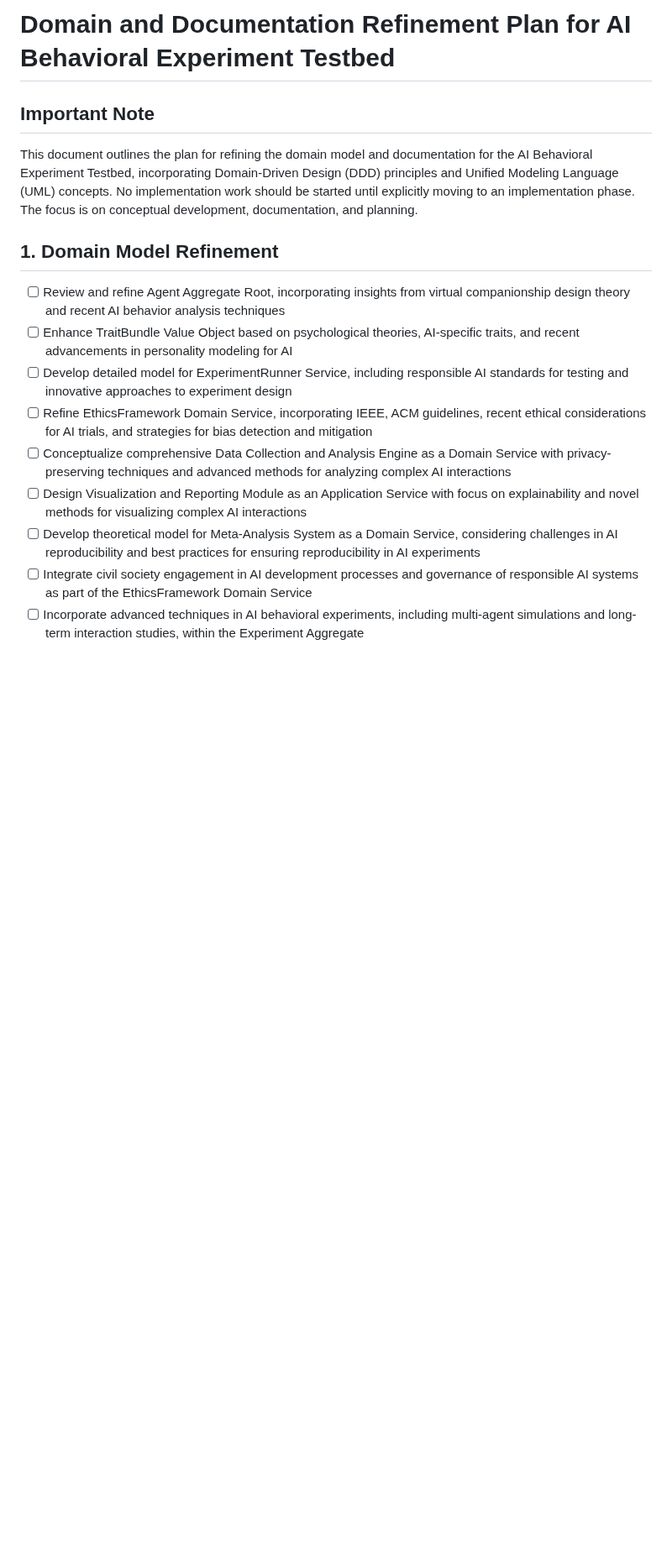
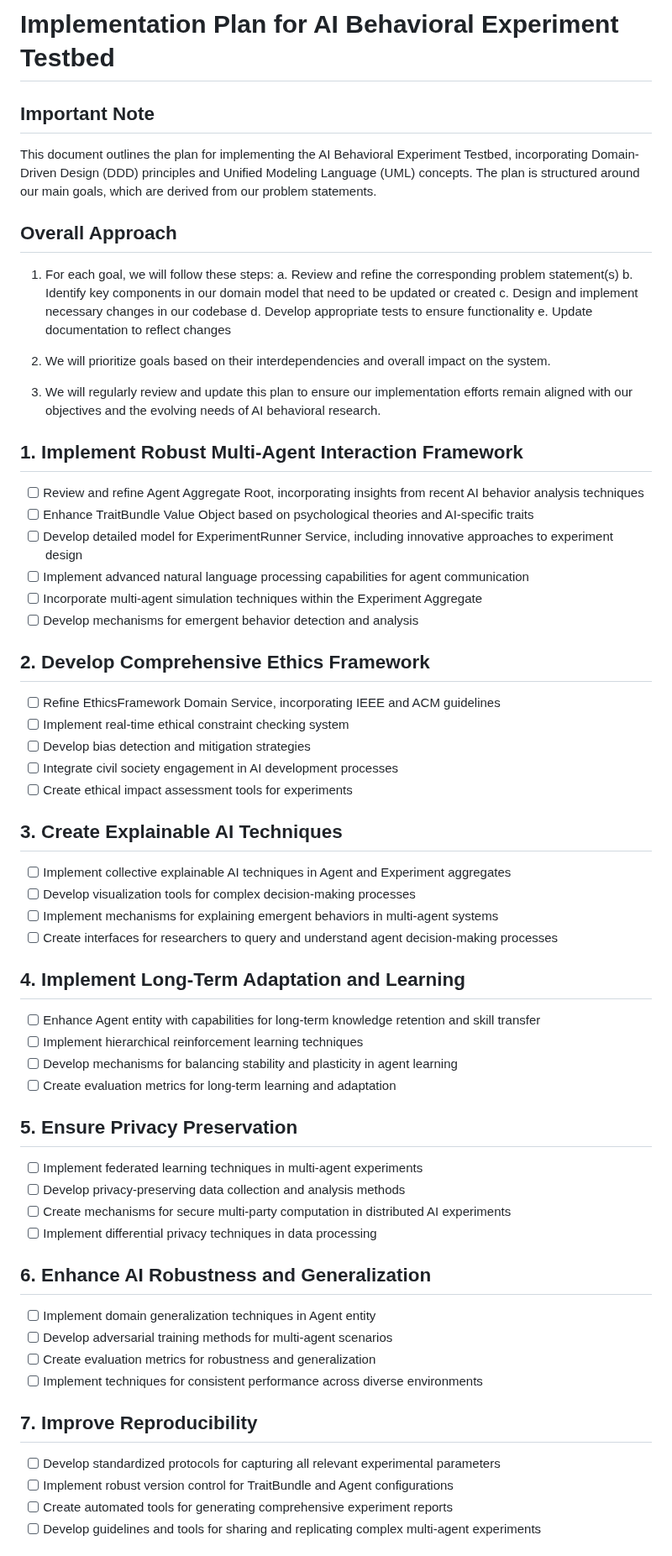
Before and after one commit to ryanklee/think-taink, a Markdown page: docs/implementation_plan.md, the part around one of its changes. Shown at 84% size. GitHub-like rendering; blank space fills up the shorter version.

Commit message:
feat: Establish project objectives and implementation plan for AI Behavioral Experiment Testbed

```diff
--- a/docs/implementation_plan.md
+++ b/docs/implementation_plan.md
@@ -1,15 +1,62 @@
-# Domain and Documentation Refinement Plan for AI Behavioral Experiment Testbed
+# Implementation Plan for AI Behavioral Experiment Testbed
 
 ## Important Note
-This document outlines the plan for refining the domain model and documentation for the AI Behavioral Experiment Testbed, incorporating Domain-Driven Design (DDD) principles and Unified Modeling Language (UML) concepts. No implementation work should be started until explicitly moving to an implementation phase. The focus is on conceptual development, documentation, and planning.
+This document outlines the plan for implementing the AI Behavioral Experiment Testbed, incorporating Domain-Driven Design (DDD) principles and Unified Modeling Language (UML) concepts. The plan is structured around our main goals, which are derived from our problem statements.
 
-## 1. Domain Model Refinement
-- [ ] Review and refine Agent Aggregate Root, incorporating insights from virtual companionship design theory and recent AI behavior analysis techniques
-- [ ] Enhance TraitBundle Value Object based on psychological theories, AI-specific traits, and recent advancements in personality modeling for AI
-- [ ] Develop detailed model for ExperimentRunner Service, including responsible AI standards for testing and innovative approaches to experiment design
-- [ ] Refine EthicsFramework Domain Service, incorporating IEEE, ACM guidelines, recent ethical considerations for AI trials, and strategies for bias detection and mitigation
-- [ ] Conceptualize comprehensive Data Collection and Analysis Engine as a Domain Service with privacy-preserving techniques and advanced methods for analyzing complex AI interactions
-- [ ] Design Visualization and Reporting Module as an Application Service with focus on explainability and novel methods for visualizing complex AI interactions
-- [ ] Develop theoretical model for Meta-Analysis System as a Domain Service, considering challenges in AI reproducibility and best practices for ensuring reproducibility in AI experiments
-- [ ] Integrate civil society engagement in AI development processes and governance of responsible AI systems as part of the EthicsFramework Domain Service
-- [ ] Incorporate advanced techniques in AI behavioral experiments, including multi-agent simulations and long-term interaction studies, within the Experiment Aggregate
+## Overall Approach
+1. For each goal, we will follow these steps:
+   a. Review and refine the corresponding problem statement(s)
+   b. Identify key components in our domain model that need to be updated or created
+   c. Design and implement necessary changes in our codebase
+   d. Develop appropriate tests to ensure functionality
+   e. Update documentation to reflect changes
+
+2. We will prioritize goals based on their interdependencies and overall impact on the system.
+
+3. We will regularly review and update this plan to ensure our implementation efforts remain aligned with our objectives and the evolving needs of AI behavioral research.
+
+## 1. Implement Robust Multi-Agent Interaction Framework
+- [ ] Review and refine Agent Aggregate Root, incorporating insights from recent AI behavior analysis techniques
+- [ ] Enhance TraitBundle Value Object based on psychological theories and AI-specific traits
+- [ ] Develop detailed model for ExperimentRunner Service, including innovative approaches to experiment design
+- [ ] Implement advanced natural language processing capabilities for agent communication
+- [ ] Incorporate multi-agent simulation techniques within the Experiment Aggregate
+- [ ] Develop mechanisms for emergent behavior detection and analysis
+
+## 2. Develop Comprehensive Ethics Framework
+- [ ] Refine EthicsFramework Domain Service, incorporating IEEE and ACM guidelines
+- [ ] Implement real-time ethical constraint checking system
+- [ ] Develop bias detection and mitigation strategies
+- [ ] Integrate civil society engagement in AI development processes
+- [ ] Create ethical impact assessment tools for experiments
+
+## 3. Create Explainable AI Techniques
+- [ ] Implement collective explainable AI techniques in Agent and Experiment aggregates
+- [ ] Develop visualization tools for complex decision-making processes
+- [ ] Implement mechanisms for explaining emergent behaviors in multi-agent systems
+- [ ] Create interfaces for researchers to query and understand agent decision-making processes
+
+## 4. Implement Long-Term Adaptation and Learning
+- [ ] Enhance Agent entity with capabilities for long-term knowledge retention and skill transfer
+- [ ] Implement hierarchical reinforcement learning techniques
+- [ ] Develop mechanisms for balancing stability and plasticity in agent learning
+- [ ] Create evaluation metrics for long-term learning and adaptation
+
+## 5. Ensure Privacy Preservation
+- [ ] Implement federated learning techniques in multi-agent experiments
+- [ ] Develop privacy-preserving data collection and analysis methods
+- [ ] Create mechanisms for secure multi-party computation in distributed AI experiments
+- [ ] Implement differential privacy techniques in data processing
+
+## 6. Enhance AI Robustness and Generalization
+- [ ] Implement domain generalization techniques in Agent entity
+- [ ] Develop adversarial training methods for multi-agent scenarios
+- [ ] Create evaluation metrics for robustness and generalization
+- [ ] Implement techniques for consistent performance across diverse environments
+
+## 7. Improve Reproducibility
+- [ ] Develop standardized protocols for capturing all relevant experimental parameters
+- [ ] Implement robust version control for TraitBundle and Agent configurations
+- [ ] Create automated tools for generating comprehensive experiment reports
+- [ ] Develop guidelines and tools for sharing and replicating complex multi-agent experiments
+
```
Also changed, not shown: other parts of docs/implementation_plan.md (+5 -0 lines), docs/project_objectives.md (added, +50 -0 lines).
